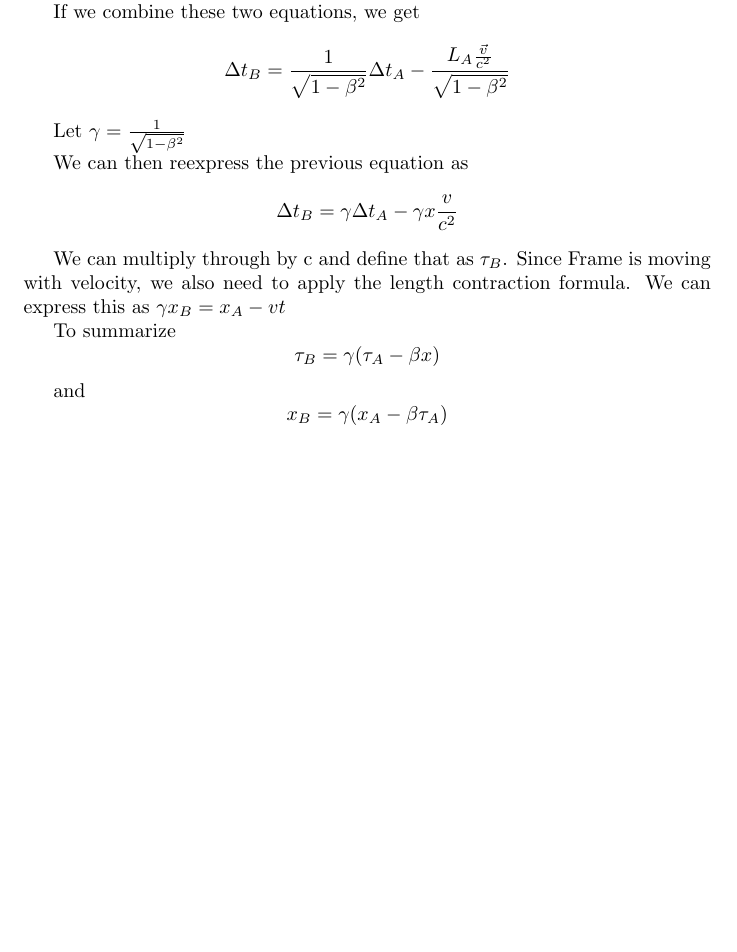
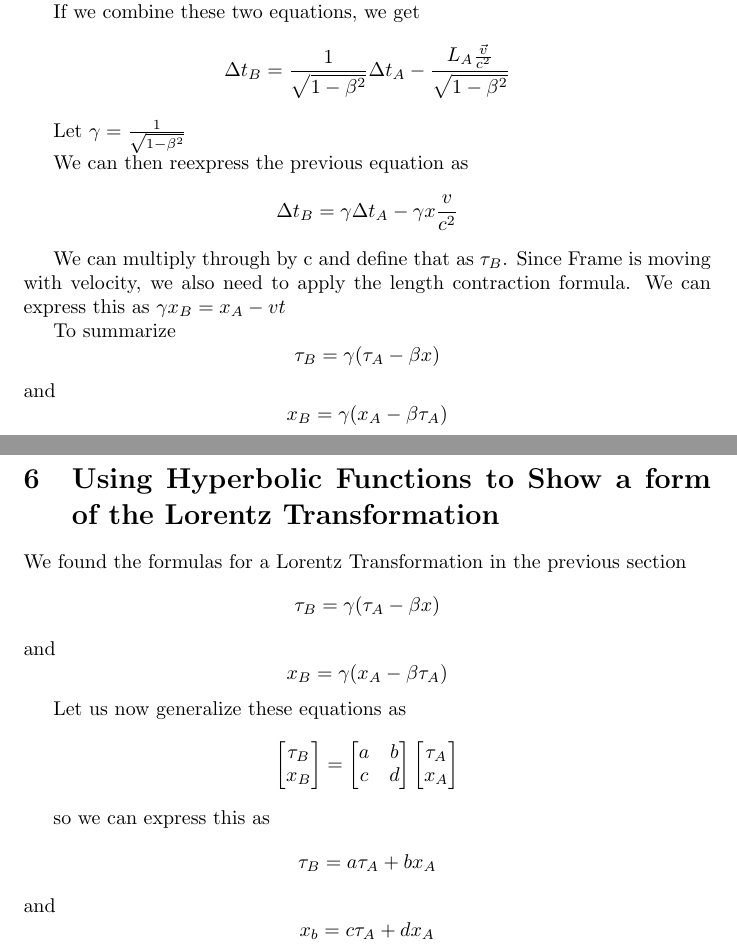
Before and after one commit to SishaarRao/Special-Relativity, a LaTeX document (latex/test.tex): part of page 10 of 10 before the commit and two parts of pages 10 and 11 of 11 after it, the two joined at a grey line, cut so that both start at the same text, the shorter picture padded with empty space. Compiled offline with pdfLaTeX.

```diff
--- a/latex/test.tex
+++ b/latex/test.tex
@@ -1,5 +1,7 @@
 \documentclass{article}
 \usepackage{graphicx}
+\usepackage{amsmath}
+
 \graphicspath{ {images/} }
 
 \title{The Book of Special Relativity}
@@ -205,12 +207,44 @@
 \[
   \tau_B = \gamma ( \tau_A - \beta x)
 \]
-
-
+and
+\[
+  x_B = \gamma (x_A - \beta \tau_A)
+\]
+\newpage
+\section{Using Hyperbolic Functions to Show a form of the Lorentz Transformation}
+We found the formulas for a Lorentz Transformation in the previous section
+\[
+  \tau_B = \gamma ( \tau_A - \beta x)
+\]
 and
 \[
   x_B = \gamma (x_A - \beta \tau_A)
 \]
 
+Let us now generalize these equations as
+\[
+  \begin{bmatrix}
+    \tau_B \\
+    x_B
+  \end{bmatrix}
+=
+  \begin{bmatrix}
+    a & b \\
+    c & d
+  \end{bmatrix}
+  \begin{bmatrix}
+    \tau_A \\
+    x_A
+  \end{bmatrix}
+\]
 
+so we can express this as
+\[
+  \tau_B = a\tau_A + bx_A
+\]
+and
+\[
+  x_b = c\tau_A + dx_A
+\]
 \end{document}
```
Also changed, not shown: latex/test.pdf, 2 other files.
